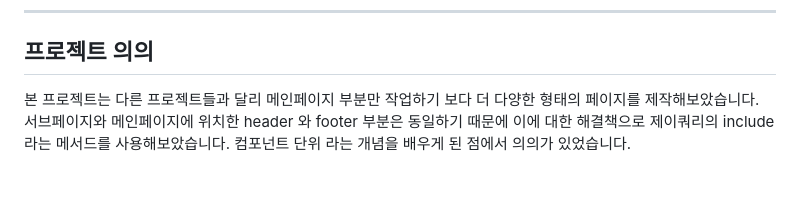
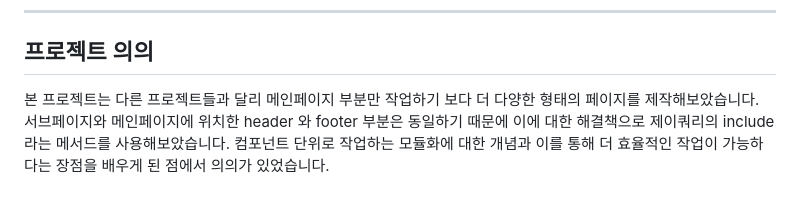
Before and after one commit to hyeminem-Jo/Fursys, a Markdown page: README.md, the part around the change. Drawn GitHub-style.

```diff
--- a/README.md
+++ b/README.md
@@ -137,4 +137,4 @@ form, input 태그를 사용하여 고객 상담 신청서를 구현해보았습
 ---
 
 ## 프로젝트 의의
-본 프로젝트는 다른 프로젝트들과 달리 메인페이지 부분만 작업하기 보다 더 다양한 형태의 페이지를 제작해보았습니다. 서브페이지와 메인페이지에 위치한 header 와 footer 부분은 동일하기 때문에 이에 대한 해결책으로 제이쿼리의 include 라는 메서드를 사용해보았습니다. 컴포넌트 단위 라는 개념을 배우게 된 점에서 의의가 있었습니다.
+본 프로젝트는 다른 프로젝트들과 달리 메인페이지 부분만 작업하기 보다 더 다양한 형태의 페이지를 제작해보았습니다. 서브페이지와 메인페이지에 위치한 header 와 footer 부분은 동일하기 때문에 이에 대한 해결책으로 제이쿼리의 include 라는 메서드를 사용해보았습니다. 컴포넌트 단위로 작업하는 모듈화에 대한 개념과 이를 통해 더 효율적인 작업이 가능하다는 장점을 배우게 된 점에서 의의가 있었습니다.
```
